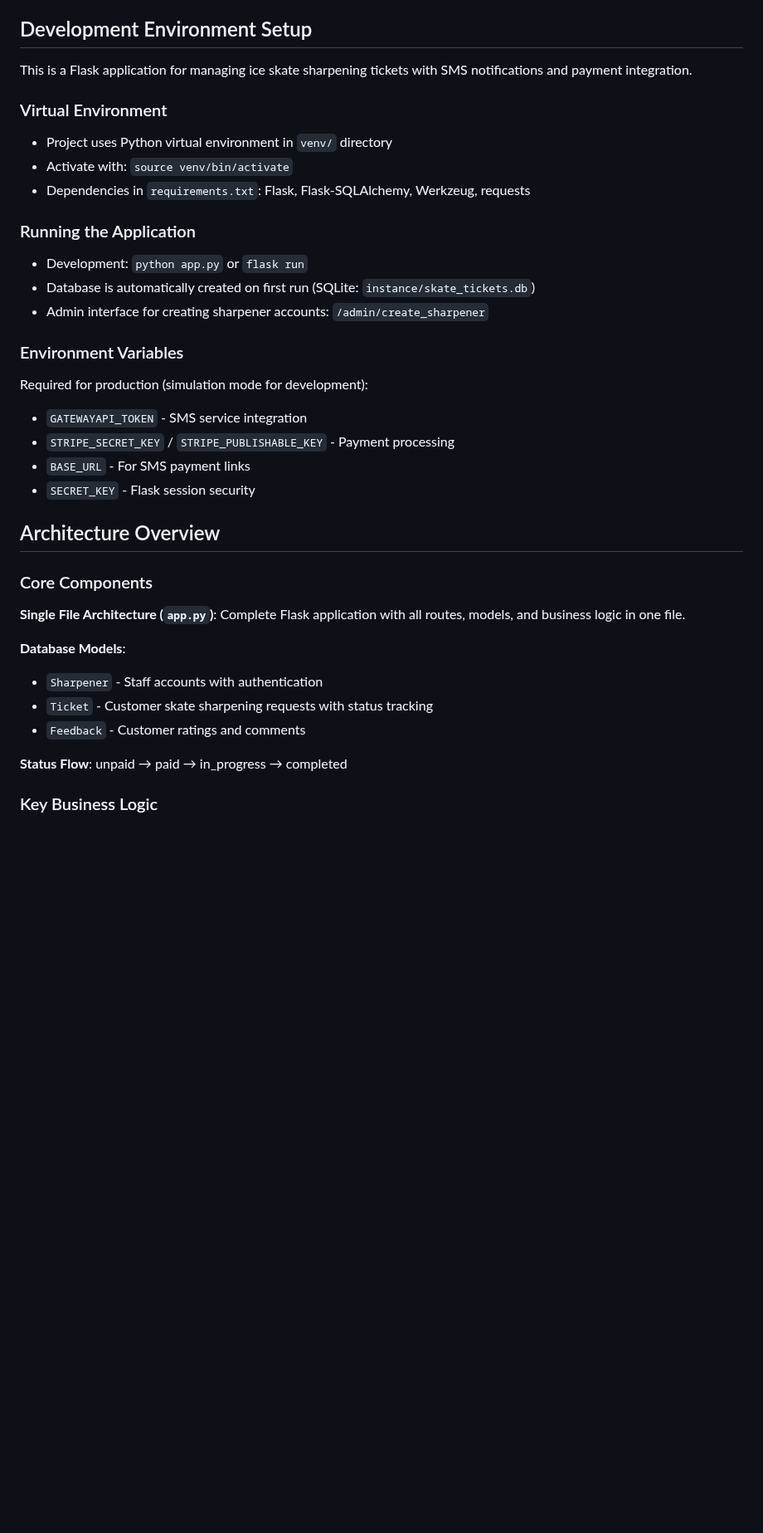
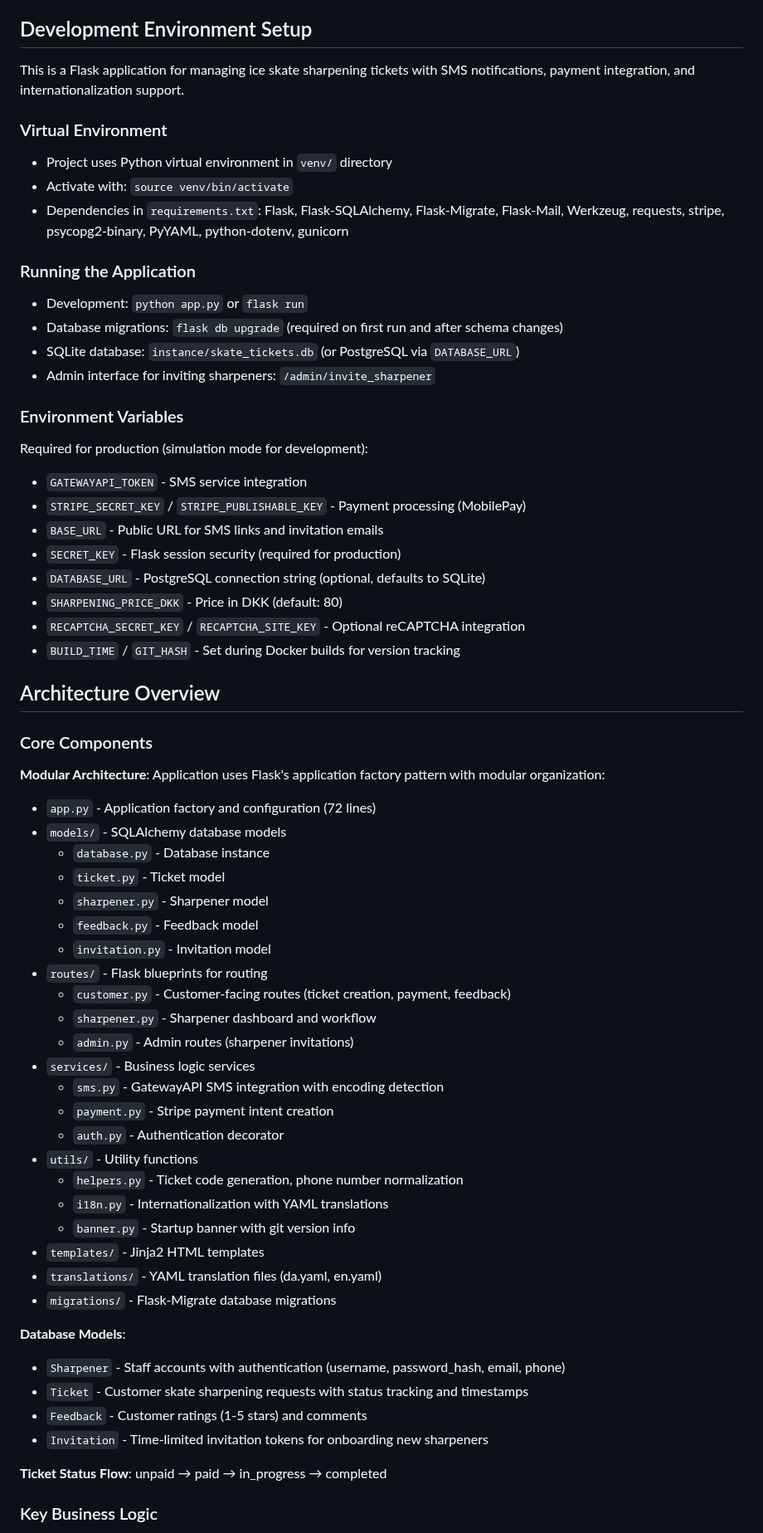
Before and after one commit to osandum/skate-sharpening-tickets, a Markdown page: CLAUDE.md, the part around one of its changes. Shown at 83% size. Rendered like a GitHub page; blank space fills up the shorter version.

```diff
--- a/CLAUDE.md
+++ b/CLAUDE.md
@@ -4,37 +4,66 @@ This file provides guidance to Claude Code (claude.ai/code) when working with co
 
 ## Development Environment Setup
 
-This is a Flask application for managing ice skate sharpening tickets with SMS notifications and payment integration.
+This is a Flask application for managing ice skate sharpening tickets with SMS notifications, payment integration, and internationalization support.
 
 ### Virtual Environment
 - Project uses Python virtual environment in `venv/` directory
 - Activate with: `source venv/bin/activate`
-- Dependencies in `requirements.txt`: Flask, Flask-SQLAlchemy, Werkzeug, requests
+- Dependencies in `requirements.txt`: Flask, Flask-SQLAlchemy, Flask-Migrate, Flask-Mail, Werkzeug, requests, stripe, psycopg2-binary, PyYAML, python-dotenv, gunicorn
 
 ### Running the Application
 - Development: `python app.py` or `flask run`
-- Database is automatically created on first run (SQLite: `instance/skate_tickets.db`)
-- Admin interface for creating sharpener accounts: `/admin/create_sharpener`
+- Database migrations: `flask db upgrade` (required on first run and after schema changes)
+- SQLite database: `instance/skate_tickets.db` (or PostgreSQL via `DATABASE_URL`)
+- Admin interface for inviting sharpeners: `/admin/invite_sharpener`
 
 ### Environment Variables
 Required for production (simulation mode for development):
 - `GATEWAYAPI_TOKEN` - SMS service integration
-- `STRIPE_SECRET_KEY` / `STRIPE_PUBLISHABLE_KEY` - Payment processing
-- `BASE_URL` - For SMS payment links
-- `SECRET_KEY` - Flask session security
+- `STRIPE_SECRET_KEY` / `STRIPE_PUBLISHABLE_KEY` - Payment processing (MobilePay)
+- `BASE_URL` - Public URL for SMS links and invitation emails
+- `SECRET_KEY` - Flask session security (required for production)
+- `DATABASE_URL` - PostgreSQL connection string (optional, defaults to SQLite)
+- `SHARPENING_PRICE_DKK` - Price in DKK (default: 80)
+- `RECAPTCHA_SECRET_KEY` / `RECAPTCHA_SITE_KEY` - Optional reCAPTCHA integration
+- `BUILD_TIME` / `GIT_HASH` - Set during Docker builds for version tracking
 
 ## Architecture Overview
 
 ### Core Components
 
-**Single File Architecture (`app.py`)**: Complete Flask application with all routes, models, and business logic in one file.
+**Modular Architecture**: Application uses Flask's application factory pattern with modular organization:
+
+- `app.py` - Application factory and configuration (72 lines)
+- `models/` - SQLAlchemy database models
+  - `database.py` - Database instance
+  - `ticket.py` - Ticket model
+  - `sharpener.py` - Sharpener model
+  - `feedback.py` - Feedback model
+  - `invitation.py` - Invitation model
+- `routes/` - Flask blueprints for routing
+  - `customer.py` - Customer-facing routes (ticket creation, payment, feedback)
+  - `sharpener.py` - Sharpener dashboard and workflow
+  - `admin.py` - Admin routes (sharpener invitations)
+- `services/` - Business logic services
+  - `sms.py` - GatewayAPI SMS integration with encoding detection
+  - `payment.py` - Stripe payment intent creation
+  - `auth.py` - Authentication decorator
+- `utils/` - Utility functions
+  - `helpers.py` - Ticket code generation, phone number normalization
+  - `i18n.py` - Internationalization with YAML translations
+  - `banner.py` - Startup banner with git version info
+- `templates/` - Jinja2 HTML templates
+- `translations/` - YAML translation files (da.yaml, en.yaml)
+- `migrations/` - Flask-Migrate database migrations
 
 **Database Models**:
-- `Sharpener` - Staff accounts with authentication
-- `Ticket` - Customer skate sharpening requests with status tracking
-- `Feedback` - Customer ratings and comments
+- `Sharpener` - Staff accounts with authentication (username, password_hash, email, phone)
+- `Ticket` - Customer skate sharpening requests with status tracking and timestamps
+- `Feedback` - Customer ratings (1-5 stars) and comments
+- `Invitation` - Time-limited invitation tokens for onboarding new sharpeners
 
-**Status Flow**: unpaid → paid → in_progress → completed
+**Ticket Status Flow**: unpaid → paid → in_progress → completed
 
 ### Key Business Logic
 
```
Also changed, not shown: other parts of CLAUDE.md (+84 -36 lines).
